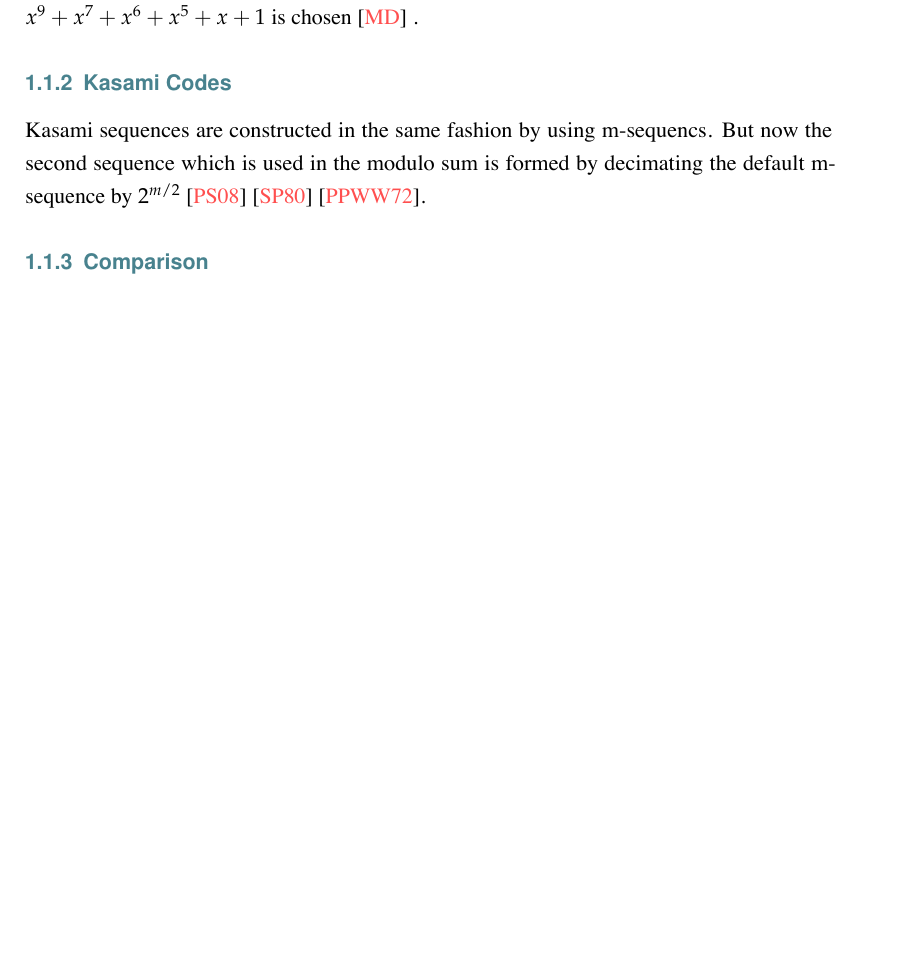
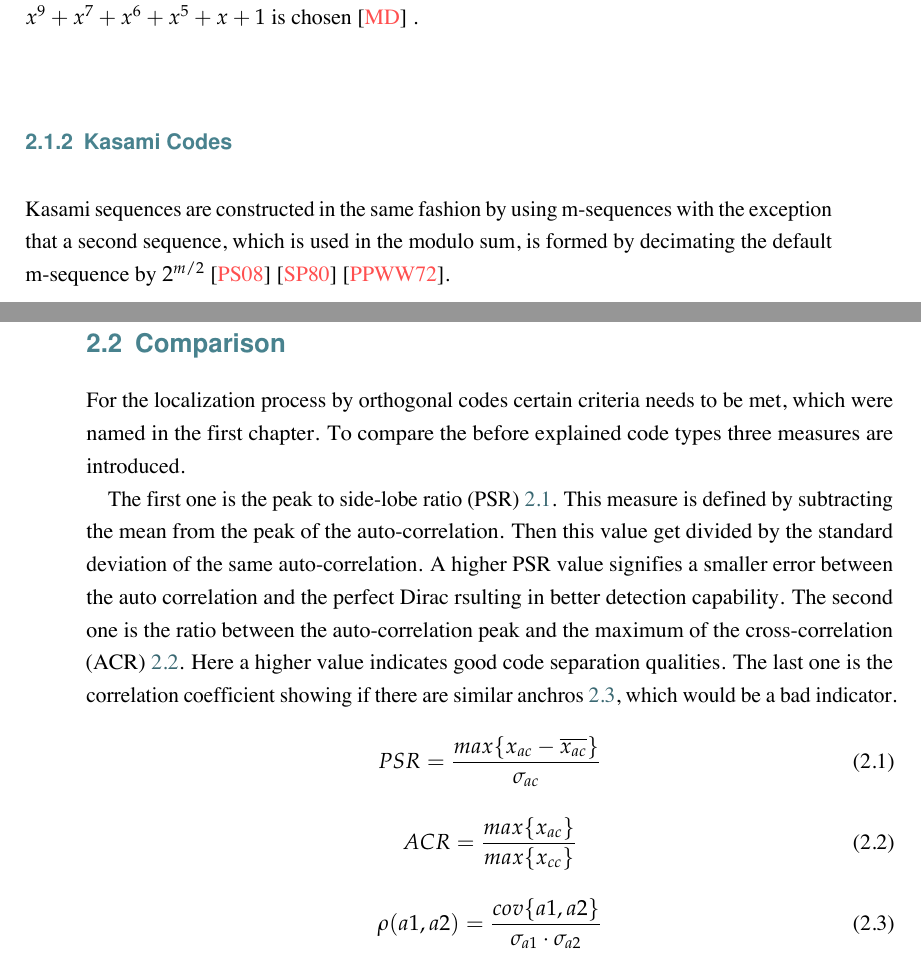
Before and after one commit to sjkeller/orthogonal-codes-localization, a LaTeX thesis (latex/tuhhthesis/thesis.tex, which reads latex/tuhhthesis/chapter_codes.tex): part of page 12 of 19 before the commit and two parts of pages 14 and 15 of 21 after it, the two joined at a grey line, cut so that both start at the same text, the shorter picture padded with empty space. The pictures show the PDF file latex/tuhhthesis/thesis.pdf that the author committed with the source.

Commit message:
updated latex document

```diff
--- a/latex/tuhhthesis/chapter_codes.tex
+++ b/latex/tuhhthesis/chapter_codes.tex
@@ -23,9 +23,27 @@ The gold code which has the highest similarity to Gaussian random variable has a
 
 \subsection{Kasami Codes}
 
-Kasami sequences are constructed in the same fashion by using m-sequencs. But now the second sequence which is used in the modulo sum is formed by decimating the default m-sequence by  $2^{m/2}$ \cite{proakis08} \cite{sarwate80} \cite{peterson72}.
+Kasami sequences are constructed in the same fashion by using m-sequences with the exception that a second sequence, which is used in the modulo sum, is formed by decimating the default m-sequence by  $2^{m/2}$ \cite{proakis08} \cite{sarwate80} \cite{peterson72}.
 
-\subsection{Comparison}
+\section{Comparison}
+
+For the localization process by orthogonal codes certain criteria needs to be met, which were named in the first chapter. To compare the before explained code types three measures are introduced. \\
+The first one is the peak to side-lobe ratio (PSR) \ref{eq:psr}. This measure is defined by subtracting the mean from the peak of the auto-correlation. Then this value get divided by the standard deviation of the same auto-correlation. A higher PSR value signifies a smaller error between the auto correlation and the perfect Dirac rsulting in better detection capability. The second one is the ratio between the auto-correlation peak and the maximum of the cross-correlation (ACR) \ref{eq:acr}. Here a higher value indicates good code separation qualities. The last one is the correlation coefficient showing if there are similar anchros \ref{eq:coeff}, which would be a bad indicator.
+
+\begin{equation}
+PSR=\dfrac{max\{x_{ac}-\overline{x_{ac}}\}}{\sigma_{ac}}
+\label{eq:psr}
+\end{equation}
+
+\begin{equation}
+ACR=\dfrac{max\{x_{ac}\}}{max\{{x_{cc}\}}}
+\label{eq:acr}
+\end{equation}
+
+\begin{equation}
+\rho(a1,a2)=\dfrac{cov\{a1,a2\}}{\sigma_{a1}\cdot\sigma_{a2}}
+\label{eq:coeff}
+\end{equation}
 
 \fignoframe[width=\paperwidth]{images/matlabplots/mseq\_10ms}{Basic structure of an LFSR (Linear Feedback Register). \cite{proakis08}}{fig:framelessFigures}
 \fignoframe{images/matlabplots/gold\_10ms}{Basic structure of an LFSR (Linear Feedback Register). \cite{proakis08}}{fig:framelessFigures}
```
Also changed, not shown: latex/tuhhthesis/chapter_intro.tex (added, +4 -0 lines), latex/tuhhthesis/thesis.tex (+1 -1 lines), latex/tuhhthesis/images/codetypes.pdf (added), latex/tuhhthesis/thesis.pdf, 1 other file.
